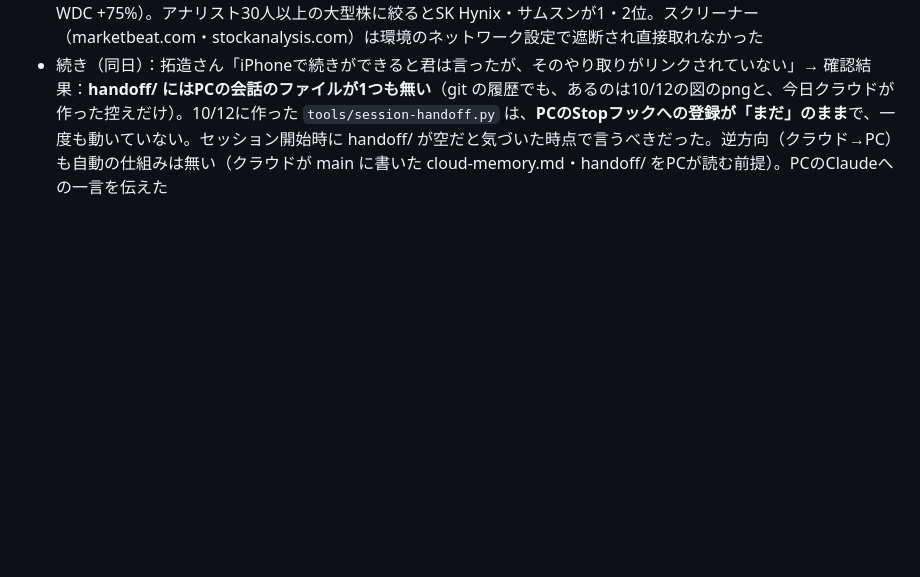
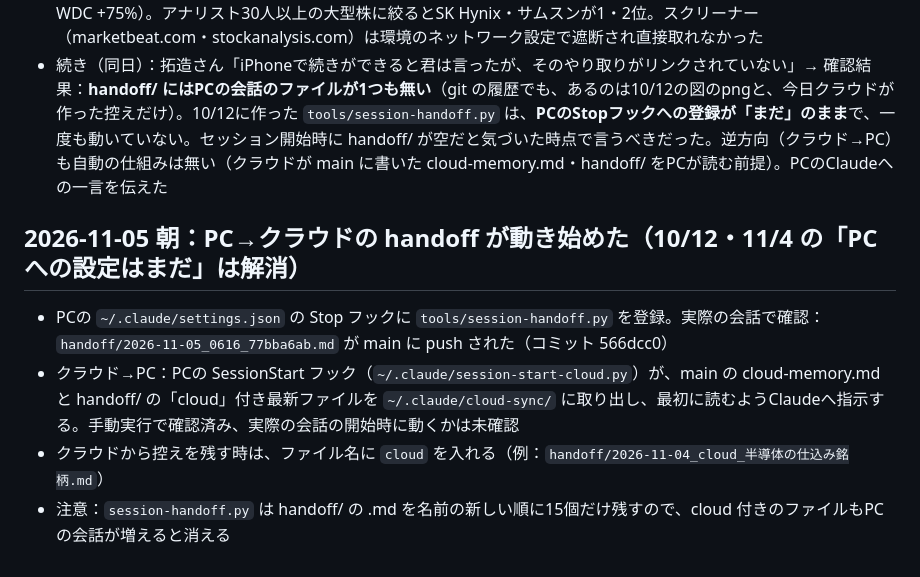
Before and after one commit to takuzou0127/takuzou0127.github.io, a Markdown page: cloud-memory.md, the part around the change. Drawn GitHub-style; blank space fills up the shorter version.

Commit message:
cloud-memory: 11/5 PCのStopフックとSessionStartフックを登録
Co-Authored-By: Claude Opus 5.5 <noreply@anthropic.com>

```diff
--- a/cloud-memory.md
+++ b/cloud-memory.md
@@ -410,3 +410,9 @@
 - 続き（同日）：拓造さん「S&P500の上昇率が20%前後なのに、このレベルの予想（日立・三菱UFJ・Lilly +15〜30%）を出してくるだろうか？」→ 指摘どおり。専門家の平均目標を調べると、日立 +15.7%（10/23）・三菱UFJ +22.5%（10/16）・Eli Lilly 約+26%・First Solar 約+26%（日付不明確）で、**S&P500の平均（+20.8%）とほぼ同じ＝上昇率で選ぶ候補ではなかった**。クラウドの「+15〜30%」は根拠なく平均並みの数字を置いただけ。表から外すべきだった
 - 続き（同日）：拓造さん「専門家の予想はあるだろう？本当に調べてる？上位10位の予想値を出せないなら意味がない」→ 専門家の平均目標までの上昇率で上位10を提示（TipRanks 11月の記事・ブリーフィング②-B）：IREN +253%／キオクシア 約+246%（拓造さんの約1万円で計算）／D-Wave +245%／Applied Digital +227%／Cerebras +190%／SK Hynix +126%／サムスン +118%／マーベル +89%／Coherent +89%／Credo +89%（次点：Oracle 71〜86%、WDC +75%）。アナリスト30人以上の大型株に絞るとSK Hynix・サムスンが1・2位。スクリーナー（marketbeat.com・stockanalysis.com）は環境のネットワーク設定で遮断され直接取れなかった
 - 続き（同日）：拓造さん「iPhoneで続きができると君は言ったが、そのやり取りがリンクされていない」→ 確認結果：**handoff/ にはPCの会話のファイルが1つも無い**（git の履歴でも、あるのは10/12の図のpngと、今日クラウドが作った控えだけ）。10/12に作った `tools/session-handoff.py` は、**PCのStopフックへの登録が「まだ」のまま**で、一度も動いていない。セッション開始時に handoff/ が空だと気づいた時点で言うべきだった。逆方向（クラウド→PC）も自動の仕組みは無い（クラウドが main に書いた cloud-memory.md・handoff/ をPCが読む前提）。PCのClaudeへの一言を伝えた
+
+## 2026-11-05 朝：PC→クラウドの handoff が動き始めた（10/12・11/4 の「PCへの設定はまだ」は解消）
+- PCの `~/.claude/settings.json` の Stop フックに `tools/session-handoff.py` を登録。実際の会話で確認：`handoff/2026-11-05_0616_77bba6ab.md` が main に push された（コミット 566dcc0）
+- クラウド→PC：PCの SessionStart フック（`~/.claude/session-start-cloud.py`）が、main の cloud-memory.md と handoff/ の「cloud」付き最新ファイルを `~/.claude/cloud-sync/` に取り出し、最初に読むようClaudeへ指示する。手動実行で確認済み、実際の会話の開始時に動くかは未確認
+- クラウドから控えを残す時は、ファイル名に `cloud` を入れる（例：`handoff/2026-11-04_cloud_半導体の仕込み銘柄.md`）
+- 注意：`session-handoff.py` は handoff/ の .md を名前の新しい順に15個だけ残すので、cloud 付きのファイルもPCの会話が増えると消える
```
